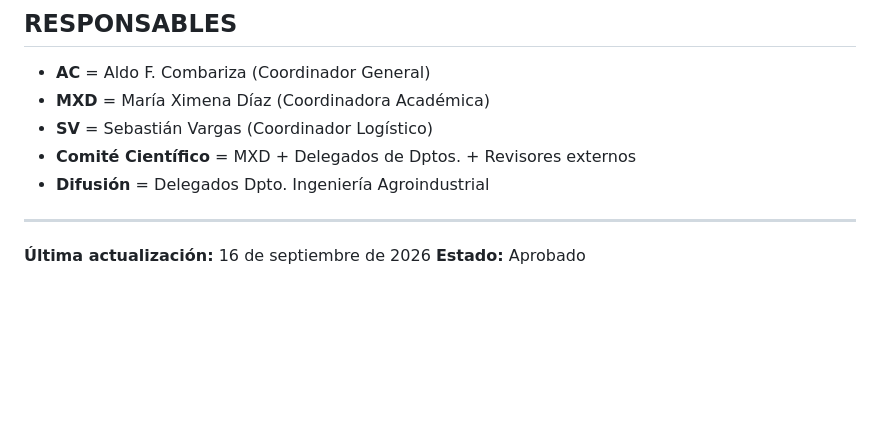
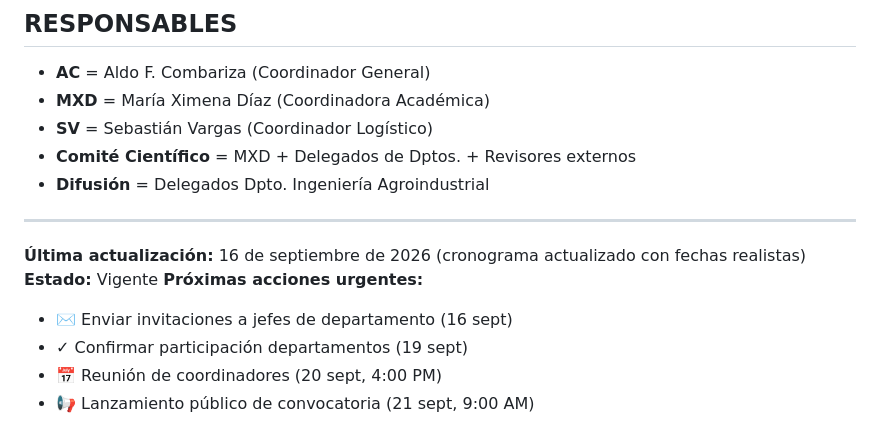
Before and after one commit to In-Silico-RG/SICVEC_2026, a Markdown page: 08_Cronograma/Cronograma_Definitivo.md, the part around one of its changes. Drawn GitHub-style; blank space fills up the shorter version.

```diff
--- a/08_Cronograma/Cronograma_Definitivo.md
+++ b/08_Cronograma/Cronograma_Definitivo.md
@@ -83,5 +85,10 @@
 
 ---
 
-**Última actualización:** 16 de septiembre de 2026
-**Estado:** Aprobado
+**Última actualización:** 16 de septiembre de 2026 (cronograma actualizado con fechas realistas)
+**Estado:** Vigente
+**Próximas acciones urgentes:**
+- ✉️ Enviar invitaciones a jefes de departamento (16 sept)
+- ✓ Confirmar participación departamentos (19 sept)
+- 📅 Reunión de coordinadores (20 sept, 4:00 PM)
+- 📢 Lanzamiento público de convocatoria (21 sept, 9:00 AM)
```
Also changed, not shown: other parts of 08_Cronograma/Cronograma_Definitivo.md (+23 -21 lines).
